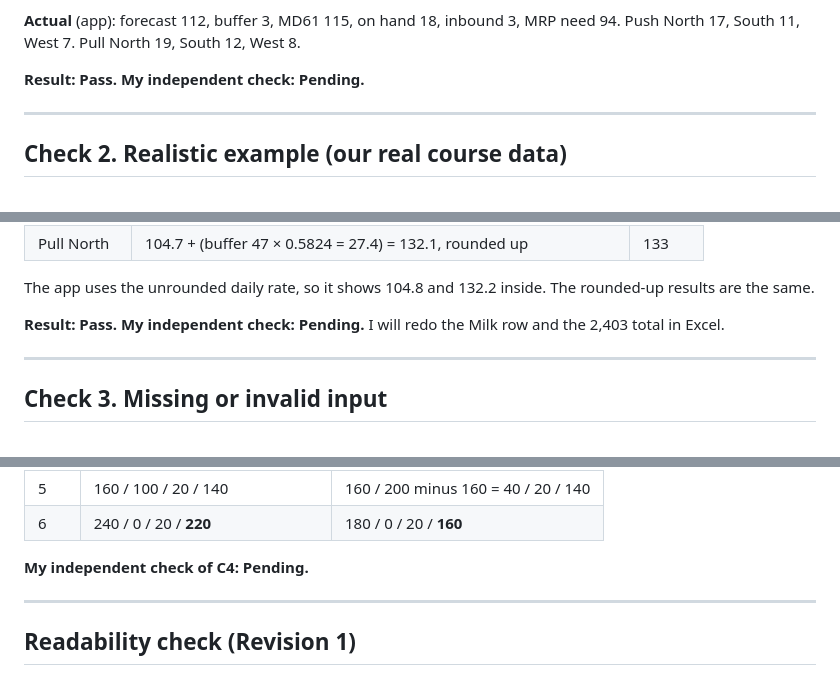
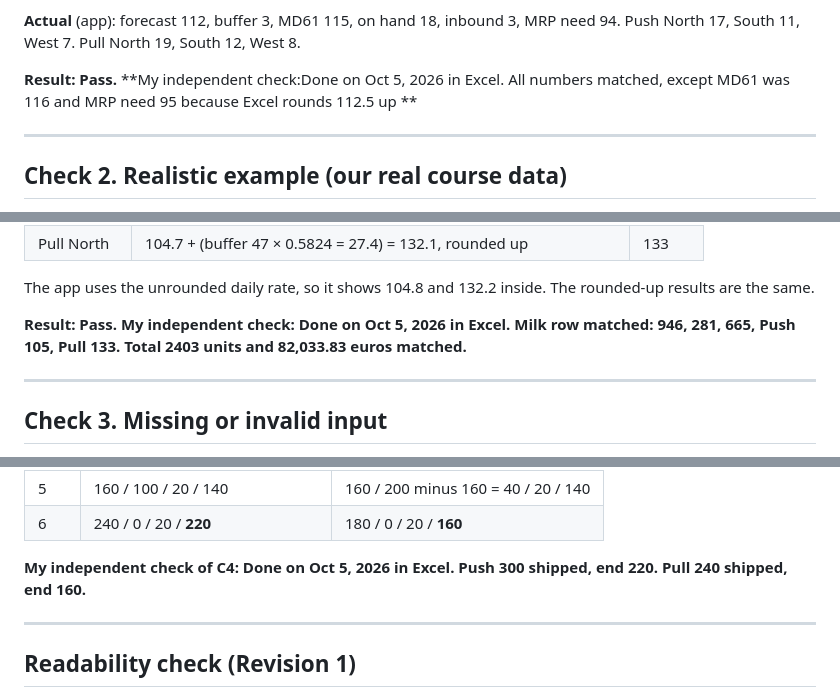
Before and after one commit to unikaworkai/erpsim-decision-command-center, a Markdown page: erp-sim-command-center/TEST_RESULTS.md, 3 parts joined by grey strips. Drawn GitHub-style.

Commit message:
Revise independent check results in TEST_RESULTS.md
Updated independent check results for various tests in TEST_RESULTS.md, including specific dates and matching numbers.

```diff
--- a/erp-sim-command-center/TEST_RESULTS.md
+++ b/erp-sim-command-center/TEST_RESULTS.md
@@ -38,7 +38,7 @@ Note: the old version of this file said "Independent verification: passed". That
 
 **Actual** (app): forecast 112, buffer 3, MD61 115, on hand 18, inbound 3, MRP need 94. Push North 17, South 11, West 7. Pull North 19, South 12, West 8.
 
-**Result: Pass.** **My independent check: Pending.**
+**Result: Pass.** **My independent check:Done on Oct 5, 2026 in Excel. All numbers matched, except MD61 was 116 and MRP need 95 because Excel rounds 112.5 up **
 
 ---
 
@@ -73,7 +73,7 @@ Note: the old version of this file said "Independent verification: passed". That
 
 The app uses the unrounded daily rate, so it shows 104.8 and 132.2 inside. The rounded-up results are the same.
 
-**Result: Pass.** **My independent check: Pending.** I will redo the Milk row and the 2,403 total in Excel.
+**Result: Pass.** **My independent check: Done on Oct 5, 2026 in Excel. Milk row matched: 946, 281, 665, Push 105, Pull 133. Total 2403 units and 82,033.83 euros matched.**
 
 ---
 
@@ -121,7 +121,7 @@ Hand arithmetic for C4 (one row per day; open = morning stock, ship = sent that
 | 5 | 160 / 100 / 20 / 140 | 160 / 200 minus 160 = 40 / 20 / 140 |
 | 6 | 240 / 0 / 20 / **220** | 180 / 0 / 20 / **160** |
 
-**My independent check of C4: Pending.**
+**My independent check of C4: Done on Oct 5, 2026 in Excel. Push 300 shipped, end 220. Pull 240 shipped, end 160.**
 
 ---
 
```
